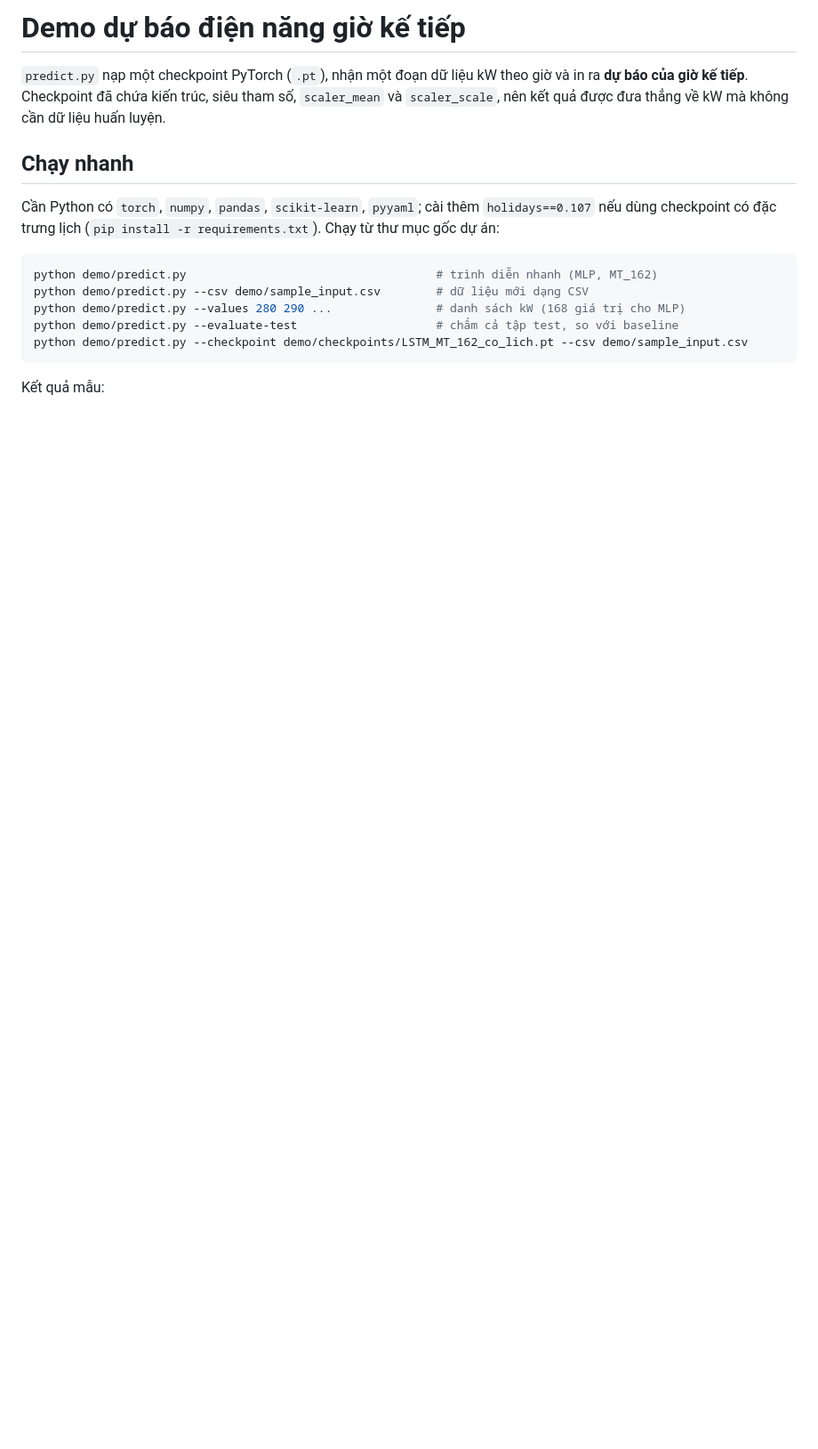
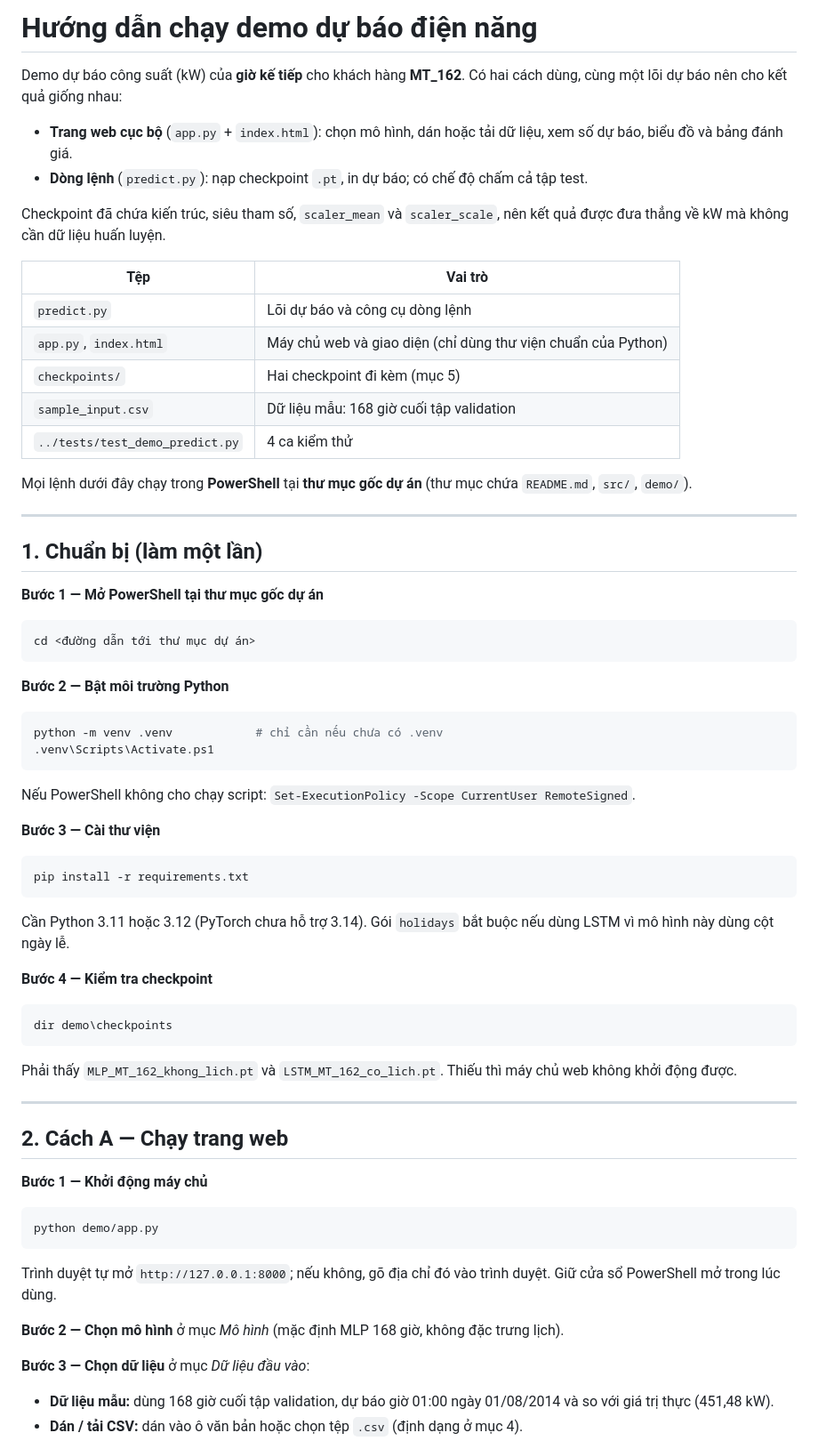
Before and after one commit to Mike051708/BTL_HOCSAU, a Markdown page: demo/README.md, the part around one of its changes. Shown at 89% size. Rendered like a GitHub page; blank space fills up the shorter version.

Commit message:
hướng dẫn chạy demo - GLong

````diff
--- a/demo/README.md
+++ b/demo/README.md
@@ -1,17 +1,73 @@
-# Demo dự báo điện năng giờ kế tiếp
+# Hướng dẫn chạy demo dự báo điện năng
 
-`predict.py` nạp một checkpoint PyTorch (`.pt`), nhận một đoạn dữ liệu kW theo giờ và in ra **dự báo của giờ kế tiếp**. Checkpoint đã chứa kiến trúc, siêu tham số, `scaler_mean` và `scaler_scale`, nên kết quả được đưa thẳng về kW mà không cần dữ liệu huấn luyện.
+Demo dự báo công suất (kW) của **giờ kế tiếp** cho khách hàng **MT_162**. Có hai cách dùng, cùng một lõi dự báo nên cho kết quả giống nhau:
 
-## Chạy nhanh
+- **Trang web cục bộ** (`app.py` + `index.html`): chọn mô hình, dán hoặc tải dữ liệu, xem số dự báo, biểu đồ và bảng đánh giá.
+- **Dòng lệnh** (`predict.py`): nạp checkpoint `.pt`, in dự báo; có chế độ chấm cả tập test.
 
-Cần Python có `torch`, `numpy`, `pandas`, `scikit-learn`, `pyyaml`; cài thêm `holidays==0.107` nếu dùng checkpoint có đặc trưng lịch (`pip install -r requirements.txt`). Chạy từ thư mục gốc dự án:
+Checkpoint đã chứa kiến trúc, siêu tham số, `scaler_mean` và `scaler_scale`, nên kết quả được đưa thẳng về kW mà không cần dữ liệu huấn luyện.
+
+| Tệp | Vai trò |
+|---|---|
+| `predict.py` | Lõi dự báo và công cụ dòng lệnh |
+| `app.py`, `index.html` | Máy chủ web và giao diện (chỉ dùng thư viện chuẩn của Python) |
+| `checkpoints/` | Hai checkpoint đi kèm (mục 5) |
+| `sample_input.csv` | Dữ liệu mẫu: 168 giờ cuối tập validation |
+| `../tests/test_demo_predict.py` | 4 ca kiểm thử |
+
+Mọi lệnh dưới đây chạy trong **PowerShell** tại **thư mục gốc dự án** (thư mục chứa `README.md`, `src/`, `demo/`).
+
+---
+
+## 1. Chuẩn bị (làm một lần)
+
+**Bước 1 — Mở PowerShell tại thư mục gốc dự án**
 
 ```powershell
-python demo/predict.py                                    # trình diễn nhanh (MLP, MT_162)
-python demo/predict.py --csv demo/sample_input.csv        # dữ liệu mới dạng CSV
-python demo/predict.py --values 280 290 ...               # danh sách kW (168 giá trị cho MLP)
-python demo/predict.py --evaluate-test                    # chấm cả tập test, so với baseline
-python demo/predict.py --checkpoint demo/checkpoints/LSTM_MT_162_co_lich.pt --csv demo/sample_input.csv
+cd <đường dẫn tới thư mục dự án>
 ```
 
-Kết quả mẫu:
+**Bước 2 — Bật môi trường Python**
+
+```powershell
+python -m venv .venv            # chỉ cần nếu chưa có .venv
+.venv\Scripts\Activate.ps1
+```
+
+Nếu PowerShell không cho chạy script: `Set-ExecutionPolicy -Scope CurrentUser RemoteSigned`.
+
+**Bước 3 — Cài thư viện**
+
+```powershell
+pip install -r requirements.txt
+```
+
+Cần Python 3.11 hoặc 3.12 (PyTorch chưa hỗ trợ 3.14). Gói `holidays` bắt buộc nếu dùng LSTM vì mô hình này dùng cột ngày lễ.
+
+**Bước 4 — Kiểm tra checkpoint**
+
+```powershell
+dir demo\checkpoints
+```
+
+Phải thấy `MLP_MT_162_khong_lich.pt` và `LSTM_MT_162_co_lich.pt`. Thiếu thì máy chủ web không khởi động được.
+
+---
+
+## 2. Cách A — Chạy trang web
+
+**Bước 1 — Khởi động máy chủ**
+
+```powershell
+python demo/app.py
+```
+
+Trình duyệt tự mở `http://127.0.0.1:8000`; nếu không, gõ địa chỉ đó vào trình duyệt. Giữ cửa sổ PowerShell mở trong lúc dùng.
+
+**Bước 2 — Chọn mô hình** ở mục *Mô hình* (mặc định MLP 168 giờ, không đặc trưng lịch).
+
+**Bước 3 — Chọn dữ liệu** ở mục *Dữ liệu đầu vào*:
+
+- **Dữ liệu mẫu:** dùng 168 giờ cuối tập validation, dự báo giờ 01:00 ngày 01/08/2014 và so với giá trị thực (451,48 kW).
+- **Dán / tải CSV:** dán vào ô văn bản hoặc chọn tệp `.csv` (định dạng ở mục 4).
+
````
Also changed, not shown: other parts of demo/README.md (+82 -14 lines).
